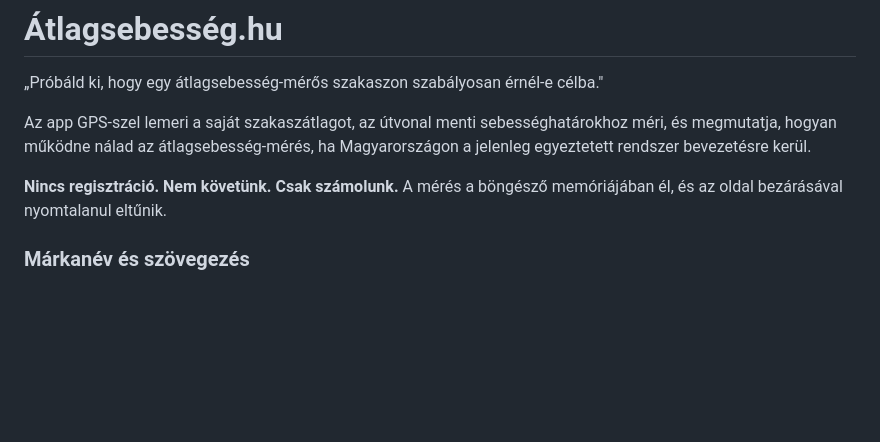
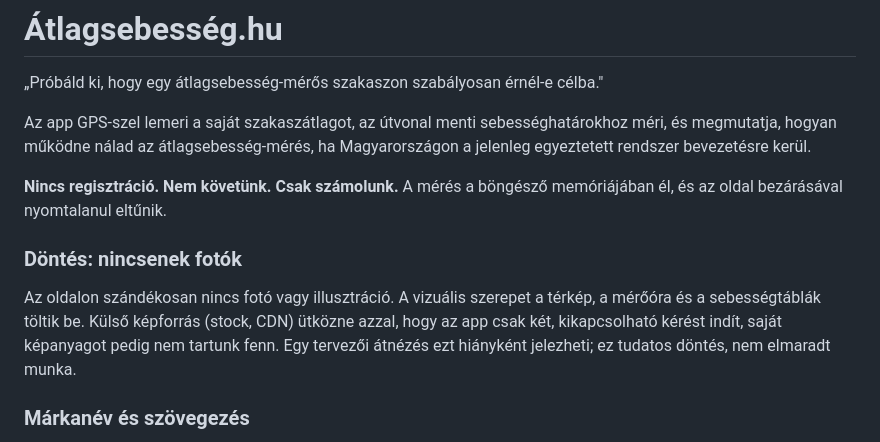
Before and after one commit to keresohirdetesek-afk/desktop-tutorial, a Markdown page: atlagsebesseg/README.md, the part around the change. Drawn GitHub-style; blank space fills up the shorter version.

Commit message:
A fotómentes felület rögzítése tudatos döntésként
Co-Authored-By: Claude Opus 5 <noreply@anthropic.com>
Claude-Session: https://claude.ai/code/session_01AJitySabvgDTvPxMxkKQDt

```diff
--- a/atlagsebesseg/README.md
+++ b/atlagsebesseg/README.md
@@ -9,6 +9,14 @@ bevezetésre kerül.
 
 **Nincs regisztráció. Nem követünk. Csak számolunk.** A mérés a böngésző
 memóriájában él, és az oldal bezárásával nyomtalanul eltűnik.
+
+### Döntés: nincsenek fotók
+
+Az oldalon szándékosan nincs fotó vagy illusztráció. A vizuális szerepet a
+térkép, a mérőóra és a sebességtáblák töltik be. Külső képforrás (stock,
+CDN) ütközne azzal, hogy az app csak két, kikapcsolható kérést indít, saját
+képanyagot pedig nem tartunk fenn. Egy tervezői átnézés ezt hiányként
+jelezheti; ez tudatos döntés, nem elmaradt munka.
 
 ### Márkanév és szövegezés
 
```
